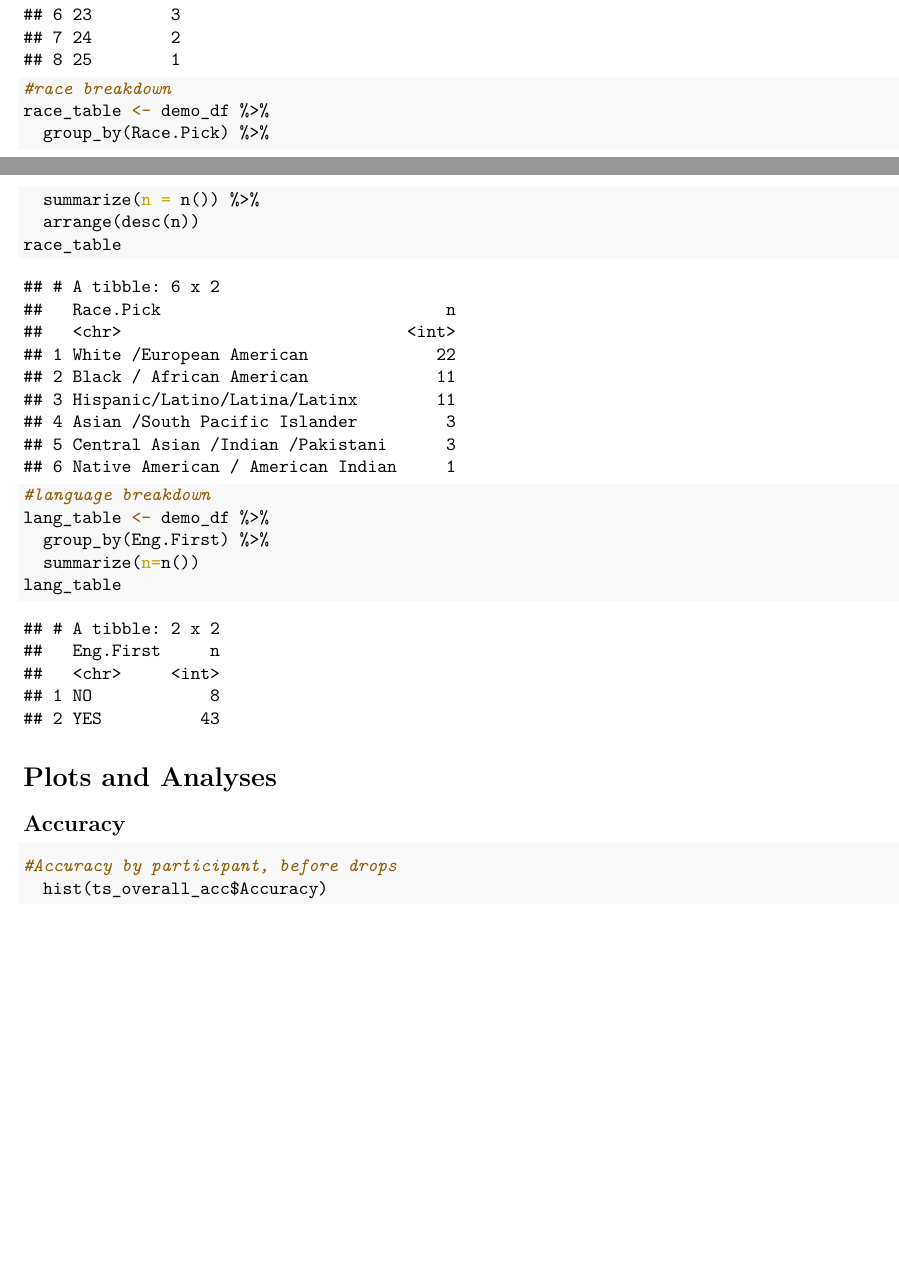
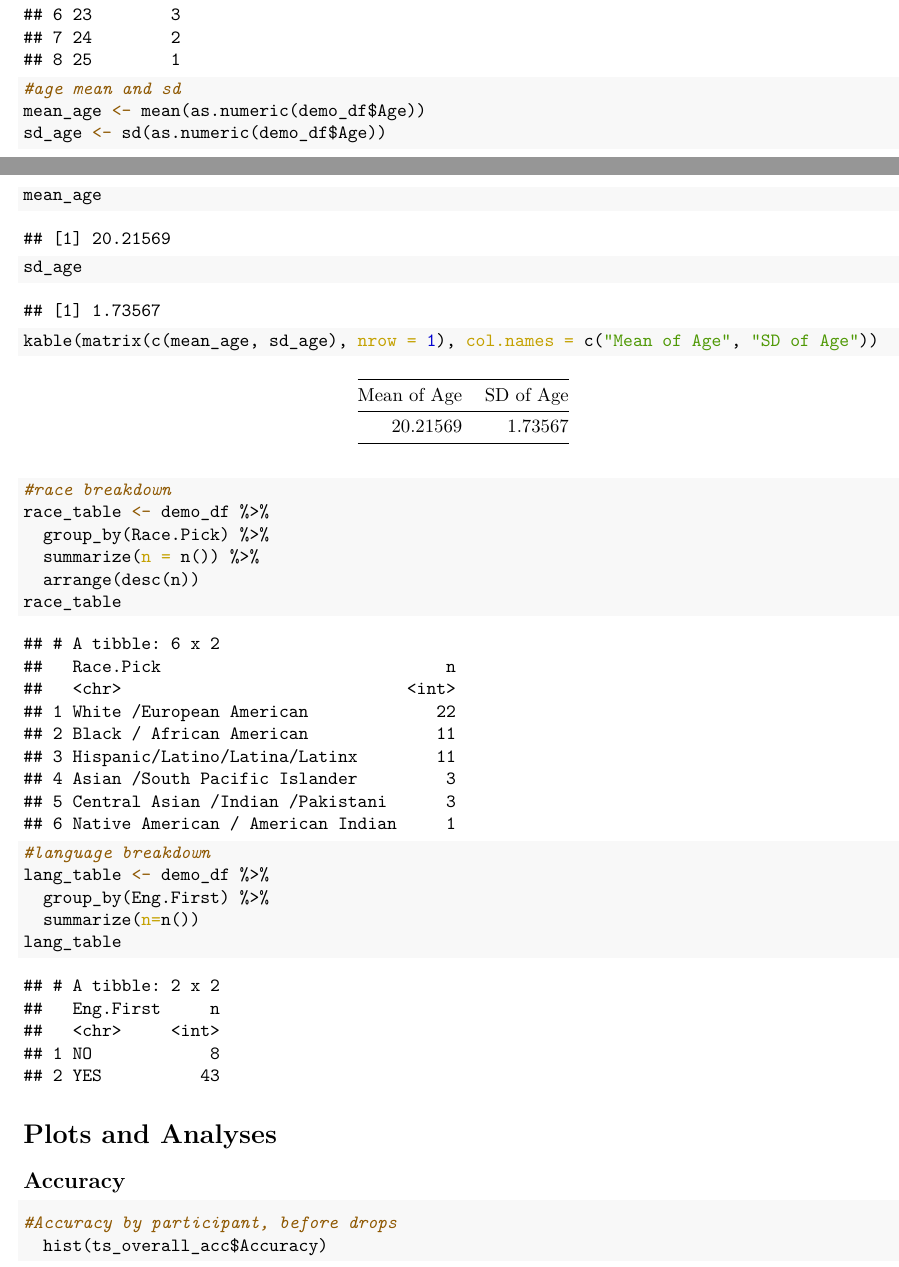
Before and after one commit to lmarusich/task_switching, an R Markdown document (Task_switching_analyses.Rmd): two parts of pages 4 and 5 of 17, joined at a grey line, cut so that both start at the same text, the shorter picture padded with empty space. The pictures show the output file Task_switching_analyses.pdf that the author committed with the source.

Commit message:
add summary stats on age

```diff
--- a/Task_switching_analyses.Rmd
+++ b/Task_switching_analyses.Rmd
@@ -153,6 +153,12 @@ age_table <- demo_df %>%
   group_by(Age) %>%
   summarize(n = n())
 age_table
+
+#age mean and sd
+mean_age <- mean(as.numeric(demo_df$Age))
+sd_age <- sd(as.numeric(demo_df$Age))
+
+kable(matrix(c(mean_age, sd_age), nrow = 1), col.names = c("Mean of Age", "SD of Age"))
 
 #race breakdown
 race_table <- demo_df %>%
```
Also changed, not shown: Task_switching_analyses.pdf.
